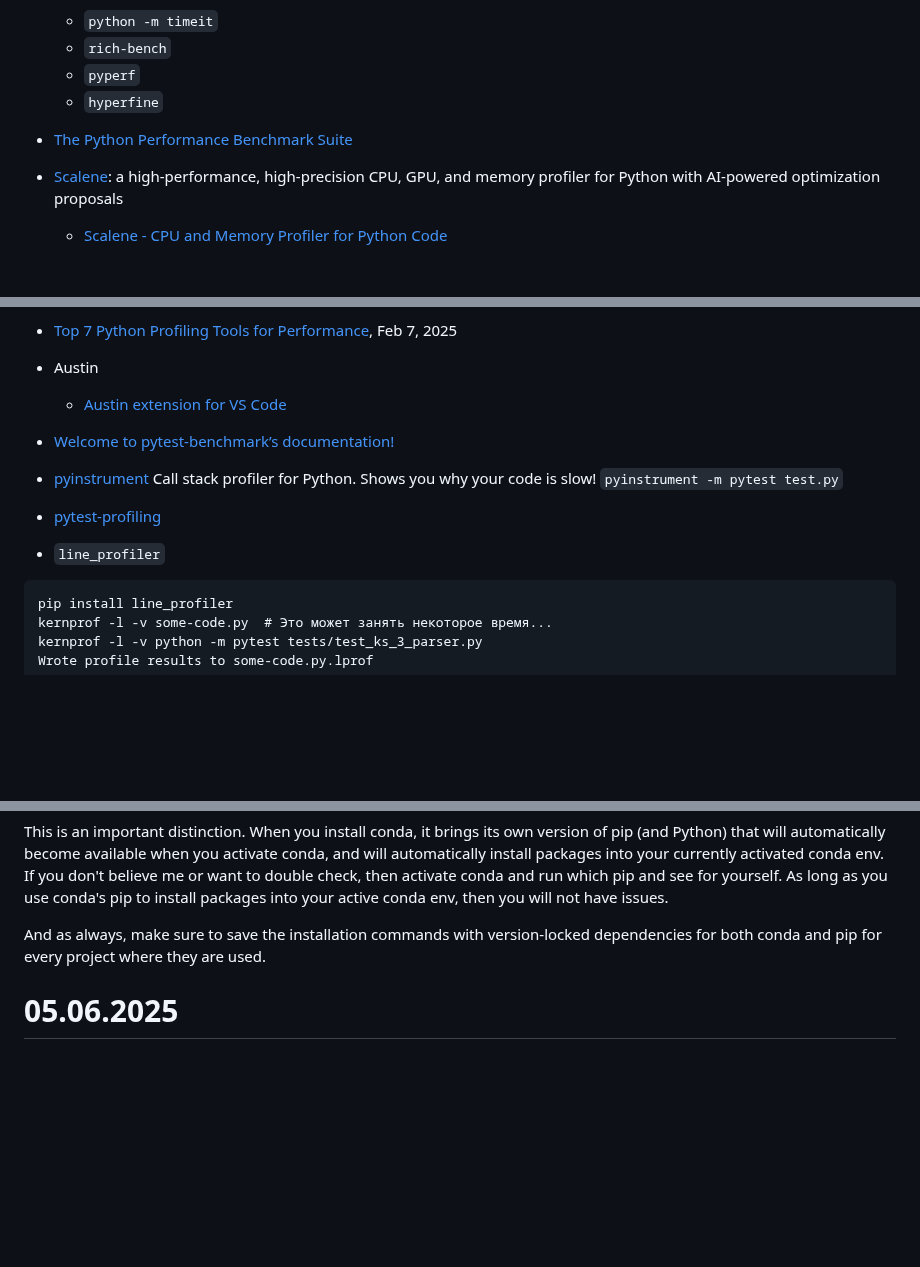
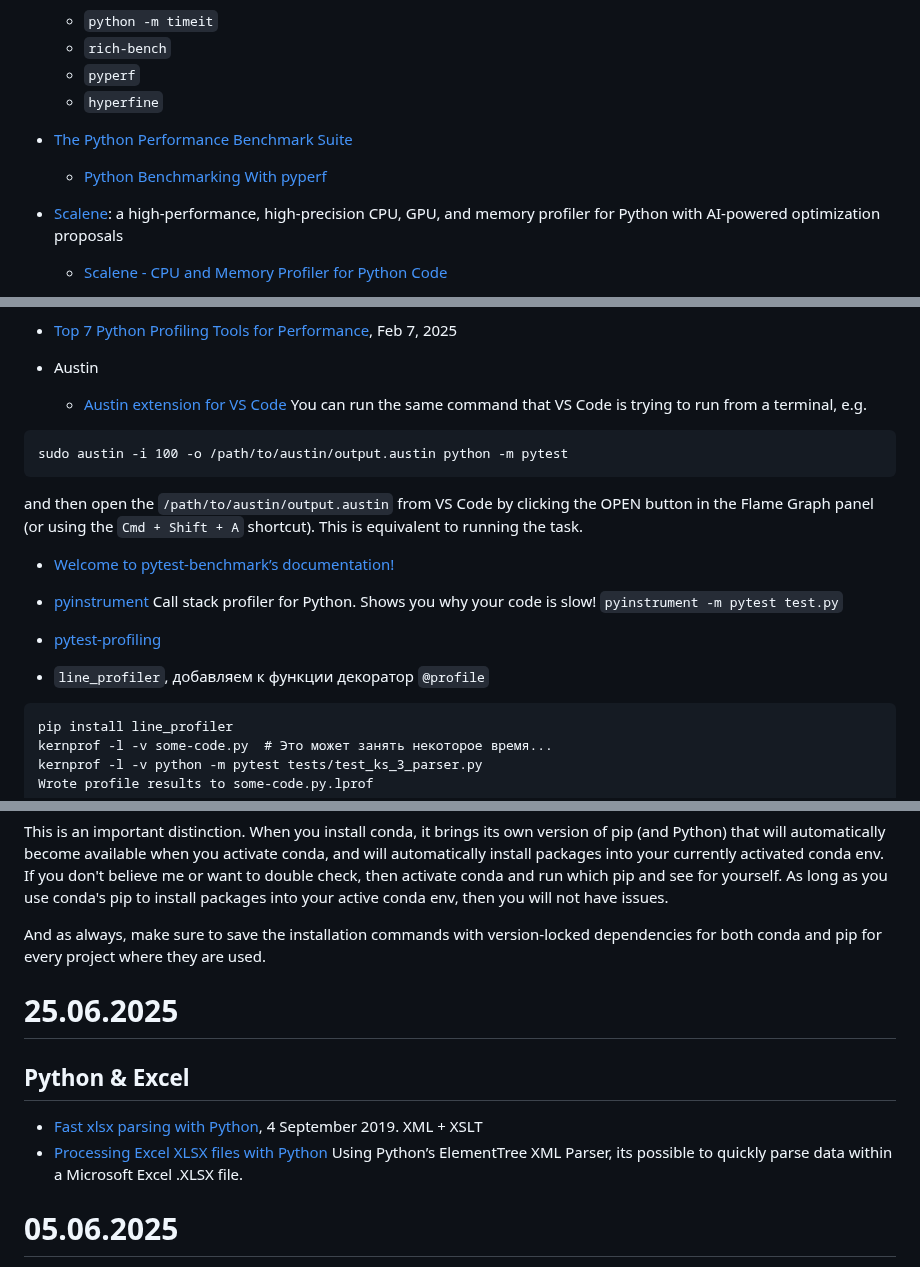
Before and after one commit to iMissile/Self.Writing, a Markdown page: Notes/python_lang.md, 3 parts joined by grey strips. Rendered like a GitHub page; blank space fills up the shorter version.

Commit message:
[wip] новые ссылки с работы

````diff
--- a/Notes/python_lang.md
+++ b/Notes/python_lang.md
@@ -149,6 +149,7 @@ Understanding memory management is a superpower that will help you design memory
 	- `pyperf`
 	- `hyperfine`
 - [The Python Performance Benchmark Suite](https://pyperformance.readthedocs.io/)
+	- [Python Benchmarking With pyperf](https://superfastpython.com/python-benchmark-pyperf/)
 - [Scalene](https://github.com/plasma-umass/scalene): a high-performance, high-precision CPU, GPU, and memory profiler for Python with AI-powered optimization proposals
 	- [Scalene - CPU and Memory Profiler for Python Code](https://coderzcolumn.com/tutorials/python/scalene-cpu-and-memory-profiler-for-python-code)
 - [cProfile – How to profile your python code](https://www.machinelearningplus.com/python/cprofile-how-to-profile-your-python-code/)
@@ -159,13 +160,18 @@ Understanding memory management is a superpower that will help you design memory
 - [Top 7 Python Profiling Tools for Performance](https://daily.dev/blog/top-7-python-profiling-tools-for-performance), Feb 7, 2025
 - Austin
 	- [Austin extension for VS Code](https://marketplace.visualstudio.com/items?itemName=p403n1x87.austin-vscode)
+You can run the same command that VS Code is trying to run from a terminal, e.g.
+```
+sudo austin -i 100 -o /path/to/austin/output.austin python -m pytest
+```
+and then open the `/path/to/austin/output.austin` from VS Code by clicking the OPEN button in the Flame Graph panel (or using the `Cmd + Shift + A` shortcut). This is equivalent to running the task.
 - [Welcome to pytest-benchmark’s documentation!](https://pytest-benchmark.readthedocs.io/en/stable/)
 
 - [pyinstrument](https://github.com/joerick/pyinstrument) Call stack profiler for Python. Shows you why your code is slow!
 	`pyinstrument -m pytest test.py`
 - [pytest-profiling](https://pypi.org/project/pytest-profiling/?)
 
-- `line_profiler`
+- `line_profiler`, добавляем к функции декоратор `@profile`
 ```
 pip install line_profiler
 kernprof -l -v some-code.py  # Это может занять некоторое время...
@@ -410,6 +416,12 @@ This is an important distinction. When you install conda, it brings its own vers
 And as always, make sure to save the installation commands with version-locked dependencies for both conda and pip for every project where they are used.
 
 
+# 25.06.2025
+## Python & Excel
+- [Fast xlsx parsing with Python](https://www.adimian.com/blog/fast-xlsx-parsing-with-python/), 4 September 2019. XML + XSLT
+- [Processing Excel XLSX files with Python](https://simonduff.net/processing_excel_xlsx_files_with_python/)
+Using Python’s ElementTree XML Parser, its possible to quickly parse data within a Microsoft Excel .XLSX file.
+
 # 05.06.2025
 - [Automatically merging multiple Pydantic models with overlapping fields](https://stackoverflow.com/questions/76421664/automatically-merging-multiple-pydantic-models-with-overlapping-fields)
 
````
Also changed, not shown: 1 other file.
